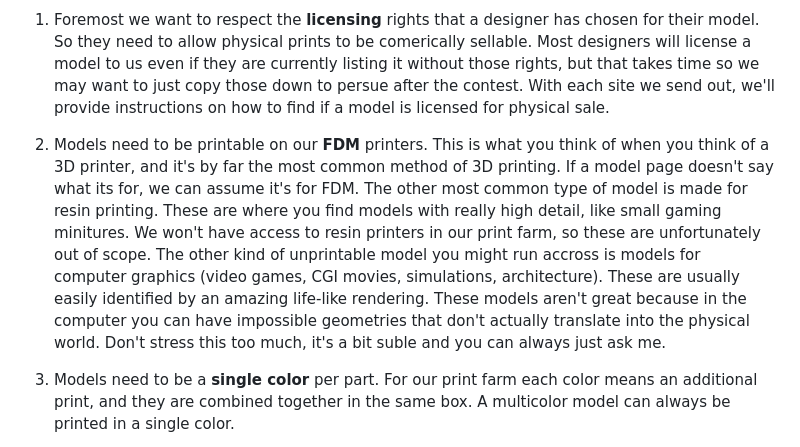
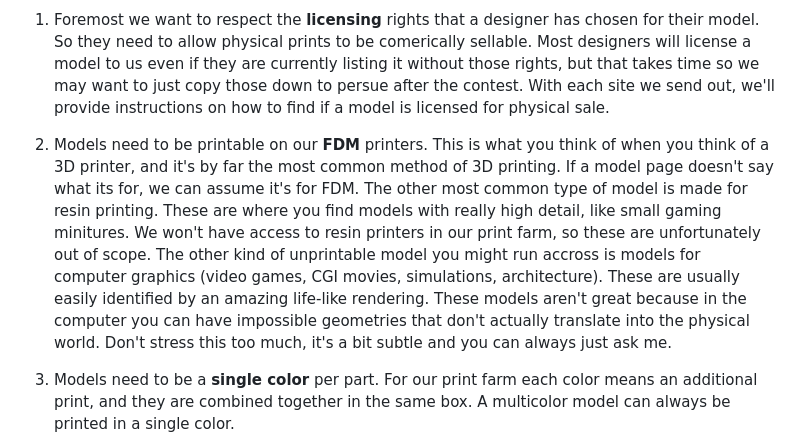
Before and after one commit to benjaminbrumbaugh/commercial_search, a Markdown page: README.md, the part around the change. Rendered like a GitHub page.

```diff
--- a/README.md
+++ b/README.md
@@ -13,7 +13,7 @@ Periodically we'll choose a website that hosts 3D models to help provide focus a
 
 1. Foremost we want to respect the __licensing__ rights that a designer has chosen for their model. So they need to allow physical prints to be comerically sellable. Most designers will license a model to us even if they are currently listing it without those rights, but that takes time so we may want to just copy those down to persue after the contest. With each site we send out, we'll provide instructions on how to find if a model is licensed for physical sale.
 
-2. Models need to be printable on our __FDM__ printers. This is what you think of when you think of a 3D printer, and it's by far the most common method of 3D printing. If a model page doesn't say what its for, we can assume it's for FDM. The other most common type of model is made for resin printing. These are where you find models with really high detail, like small gaming minitures. We won't have access to resin printers in our print farm, so these are unfortunately out of scope. The other kind of unprintable model you might run accross is models for computer graphics (video games, CGI movies, simulations, architecture). These are usually easily identified by an amazing life-like rendering. These models aren't great because in the computer you can have impossible geometries that don't actually translate into the physical world. Don't stress this too much, it's a bit suble and you can always just ask me.
+2. Models need to be printable on our __FDM__ printers. This is what you think of when you think of a 3D printer, and it's by far the most common method of 3D printing. If a model page doesn't say what its for, we can assume it's for FDM. The other most common type of model is made for resin printing. These are where you find models with really high detail, like small gaming minitures. We won't have access to resin printers in our print farm, so these are unfortunately out of scope. The other kind of unprintable model you might run accross is models for computer graphics (video games, CGI movies, simulations, architecture). These are usually easily identified by an amazing life-like rendering. These models aren't great because in the computer you can have impossible geometries that don't actually translate into the physical world. Don't stress this too much, it's a bit subtle and you can always just ask me.
 
 3. Models need to be a __single color__ per part. For our print farm each color means an additional print, and they are combined together in the same box. A multicolor model can always be printed in a single color.
 
```
